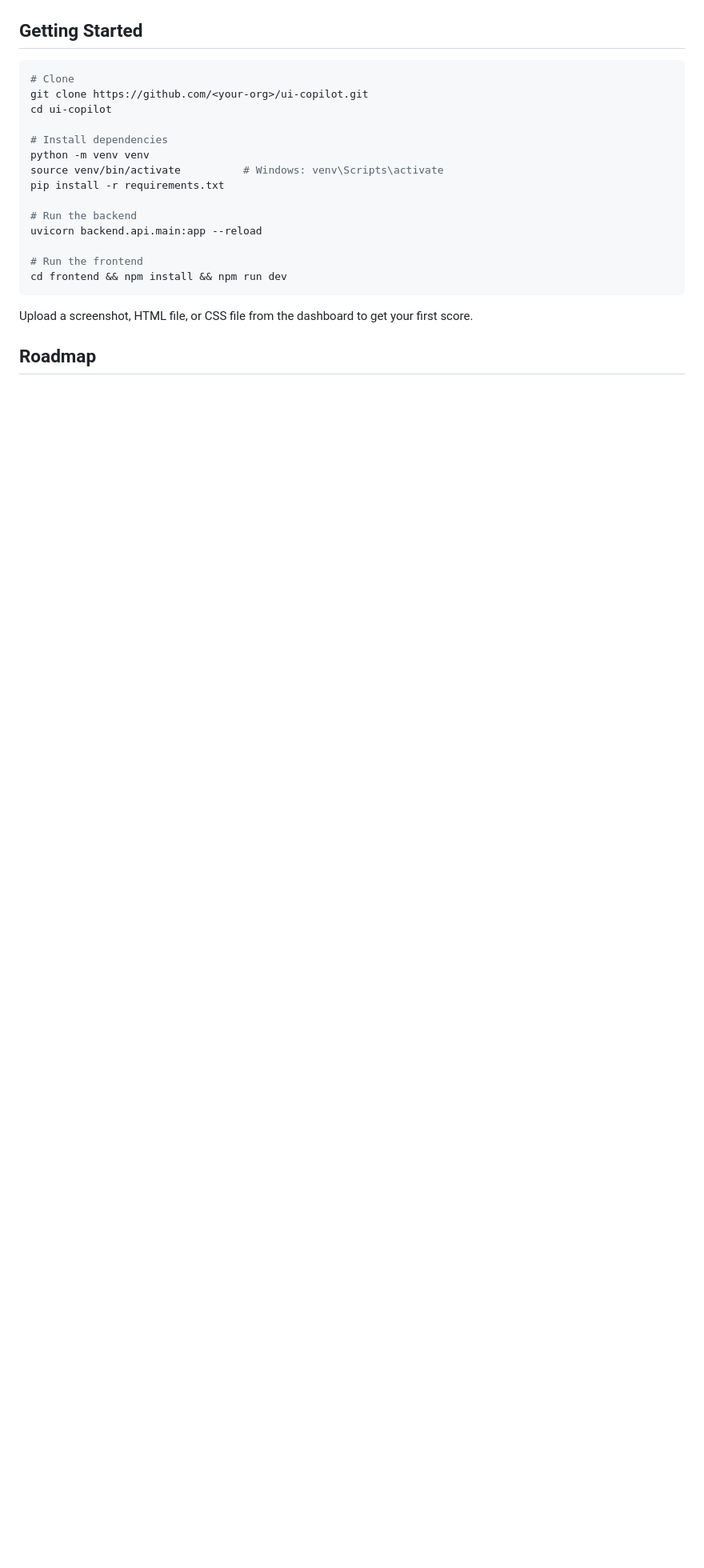
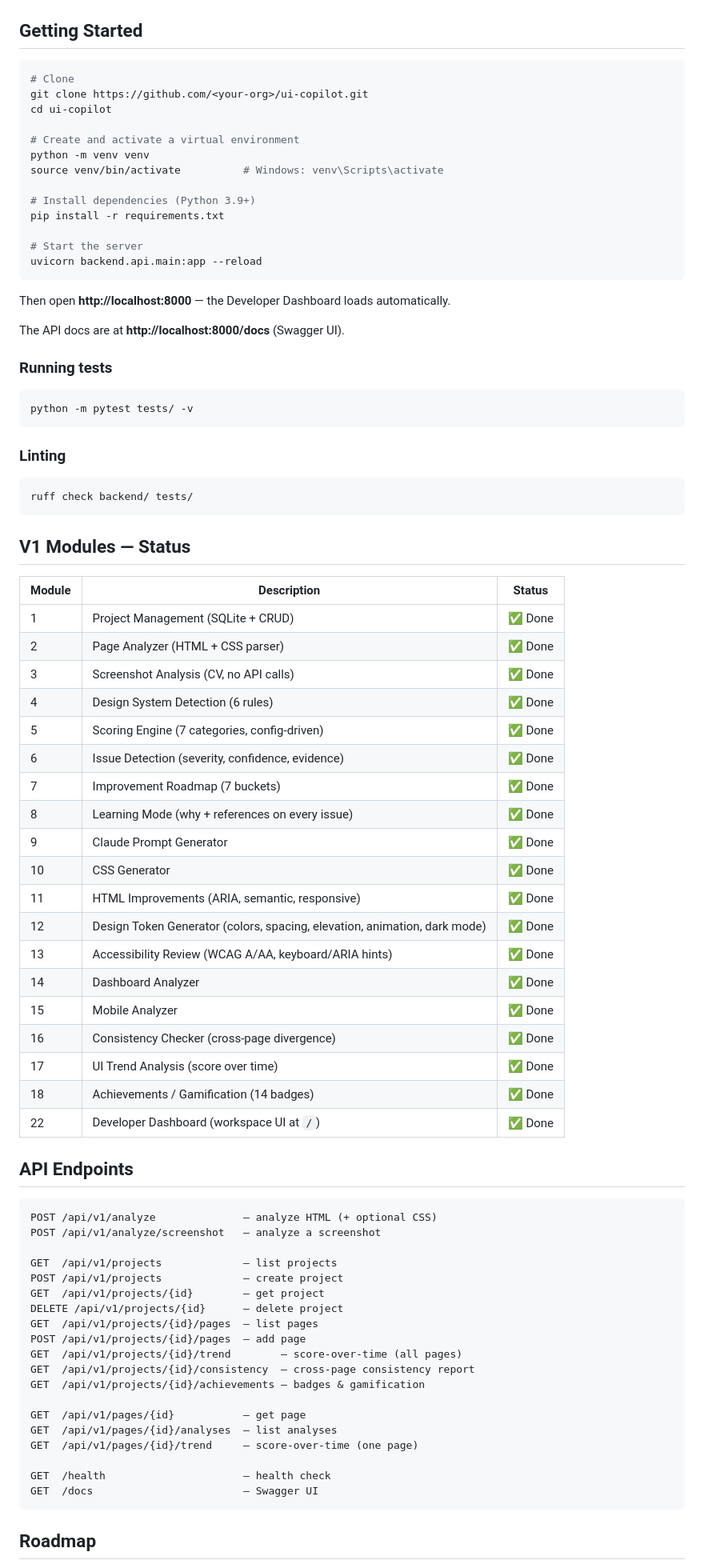
Before and after one commit to sridhar7707/ui-copilot, a Markdown page: README.md, the part around the change. Shown at 80% size. GitHub-like rendering; blank space fills up the shorter version.

Commit message:
docs: update README with accurate setup, V1 module status, API endpoints

````diff
--- a/README.md
+++ b/README.md
@@ -87,19 +87,80 @@ ui-copilot/
 git clone https://github.com/<your-org>/ui-copilot.git
 cd ui-copilot
 
-# Install dependencies
+# Create and activate a virtual environment
 python -m venv venv
 source venv/bin/activate          # Windows: venv\Scripts\activate
+
+# Install dependencies (Python 3.9+)
 pip install -r requirements.txt
 
-# Run the backend
+# Start the server
 uvicorn backend.api.main:app --reload
-
-# Run the frontend
-cd frontend && npm install && npm run dev
 ```
 
-Upload a screenshot, HTML file, or CSS file from the dashboard to get your first score.
+Then open **http://localhost:8000** — the Developer Dashboard loads automatically.
+
+The API docs are at **http://localhost:8000/docs** (Swagger UI).
+
+### Running tests
+
+```bash
+python -m pytest tests/ -v
+```
+
+### Linting
+
+```bash
+ruff check backend/ tests/
+```
+
+## V1 Modules — Status
+
+| Module | Description | Status |
+|--------|-------------|--------|
+| 1  | Project Management (SQLite + CRUD) | ✅ Done |
+| 2  | Page Analyzer (HTML + CSS parser) | ✅ Done |
+| 3  | Screenshot Analysis (CV, no API calls) | ✅ Done |
+| 4  | Design System Detection (6 rules) | ✅ Done |
+| 5  | Scoring Engine (7 categories, config-driven) | ✅ Done |
+| 6  | Issue Detection (severity, confidence, evidence) | ✅ Done |
+| 7  | Improvement Roadmap (7 buckets) | ✅ Done |
+| 8  | Learning Mode (why + references on every issue) | ✅ Done |
+| 9  | Claude Prompt Generator | ✅ Done |
+| 10 | CSS Generator | ✅ Done |
+| 11 | HTML Improvements (ARIA, semantic, responsive) | ✅ Done |
+| 12 | Design Token Generator (colors, spacing, elevation, animation, dark mode) | ✅ Done |
+| 13 | Accessibility Review (WCAG A/AA, keyboard/ARIA hints) | ✅ Done |
+| 14 | Dashboard Analyzer | ✅ Done |
+| 15 | Mobile Analyzer | ✅ Done |
+| 16 | Consistency Checker (cross-page divergence) | ✅ Done |
+| 17 | UI Trend Analysis (score over time) | ✅ Done |
+| 18 | Achievements / Gamification (14 badges) | ✅ Done |
+| 22 | Developer Dashboard (workspace UI at `/`) | ✅ Done |
+
+## API Endpoints
+
+```
+POST /api/v1/analyze              — analyze HTML (+ optional CSS)
+POST /api/v1/analyze/screenshot   — analyze a screenshot
+
+GET  /api/v1/projects             — list projects
+POST /api/v1/projects             — create project
+GET  /api/v1/projects/{id}        — get project
+DELETE /api/v1/projects/{id}      — delete project
+GET  /api/v1/projects/{id}/pages  — list pages
+POST /api/v1/projects/{id}/pages  — add page
+GET  /api/v1/projects/{id}/trend        — score-over-time (all pages)
+GET  /api/v1/projects/{id}/consistency  — cross-page consistency report
+GET  /api/v1/projects/{id}/achievements — badges & gamification
+
+GET  /api/v1/pages/{id}           — get page
+GET  /api/v1/pages/{id}/analyses  — list analyses
+GET  /api/v1/pages/{id}/trend     — score-over-time (one page)
+
+GET  /health                      — health check
+GET  /docs                        — Swagger UI
+```
 
 ## Roadmap
 
````
